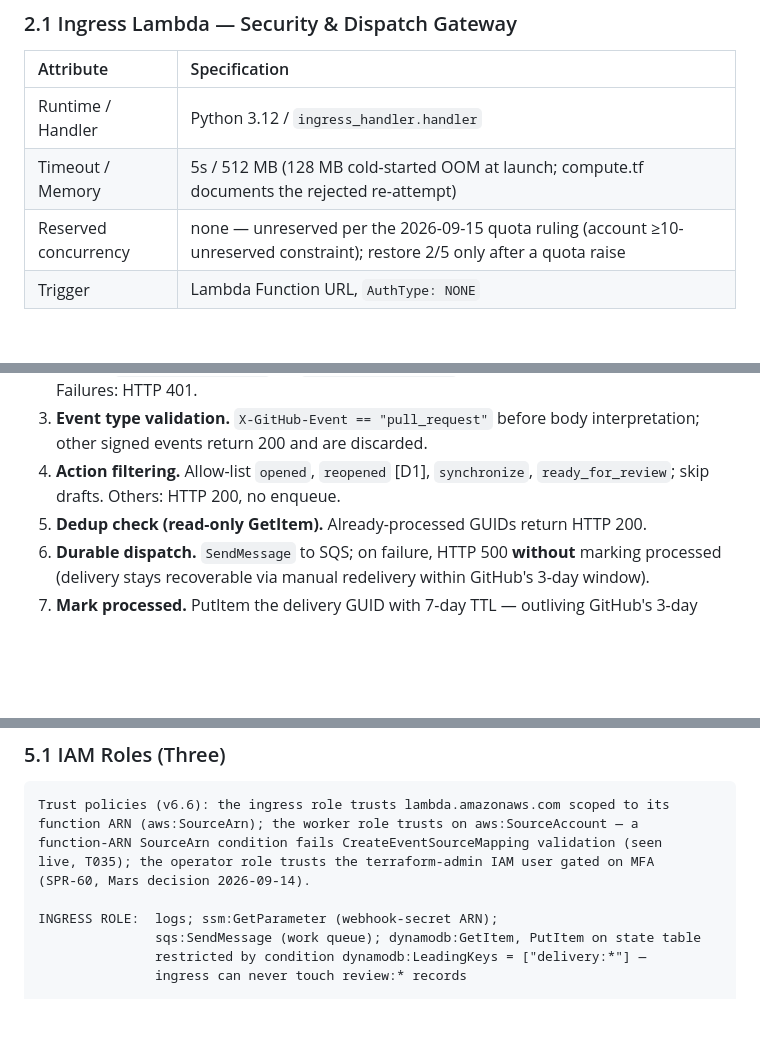
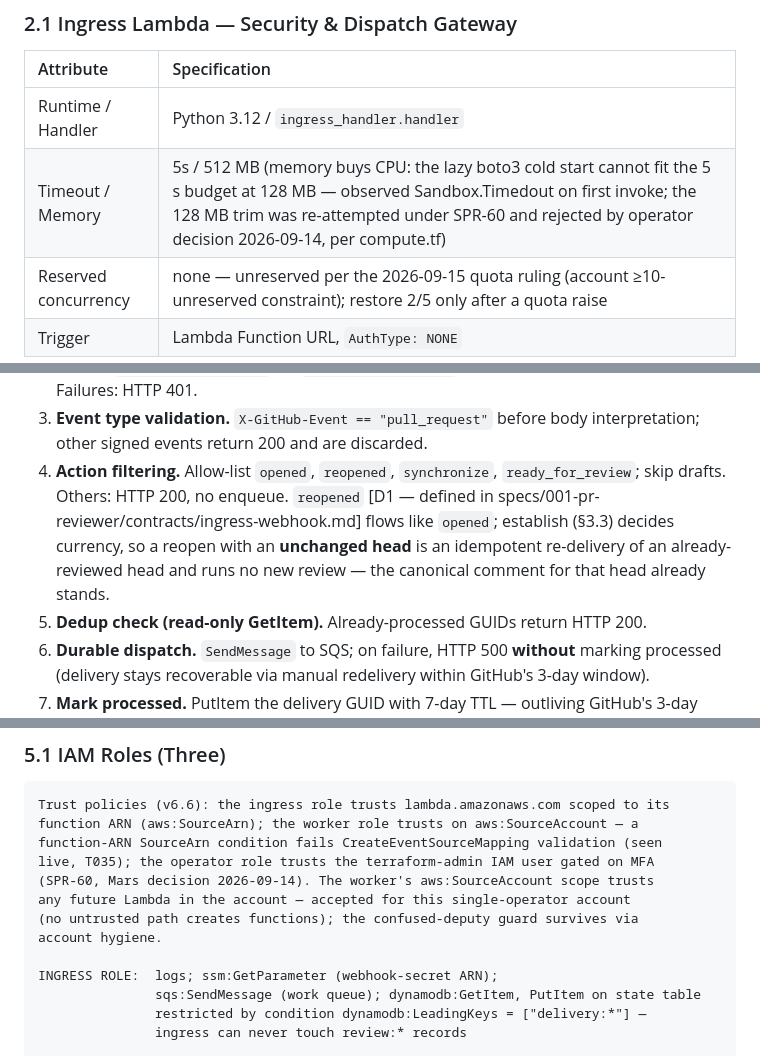
Before and after one commit to CarreroMarcos/pr-reviewer, a Markdown page: docs/HLD.md, 3 parts joined by grey strips. GitHub-like rendering; blank space fills up the shorter version.

Commit message:
docs: reopened×establish semantics, D1 pointer, memory rationale, trust scope (review round 2)

```diff
--- a/docs/HLD.md
+++ b/docs/HLD.md
@@ -102,7 +102,7 @@ The invariant is honest about distributed-systems reality: a database cannot ato
 | Attribute | Specification |
 | :--- | :--- |
 | Runtime / Handler | Python 3.12 / `ingress_handler.handler` |
-| Timeout / Memory | 5s / 512 MB (128 MB cold-started OOM at launch; compute.tf documents the rejected re-attempt) |
+| Timeout / Memory | 5s / 512 MB (memory buys CPU: the lazy boto3 cold start cannot fit the 5 s budget at 128 MB — observed Sandbox.Timedout on first invoke; the 128 MB trim was re-attempted under SPR-60 and rejected by operator decision 2026-09-14, per compute.tf) |
 | Reserved concurrency | none — unreserved per the 2026-09-15 quota ruling (account ≥10-unreserved constraint); restore 2/5 only after a quota raise |
 | Trigger | Lambda Function URL, `AuthType: NONE` |
 
@@ -111,7 +111,7 @@ The invariant is honest about distributed-systems reality: a database cannot ato
 1. **Body normalization.** Reject bodies > 1 MiB with HTTP 413 **before** decoding — legitimate PR webhooks are metadata-only and far smaller; this bounds memory work on a public endpoint. Otherwise, if `event["isBase64Encoded"]`, `base64.b64decode` first; verify HMAC over the decoded raw bytes — never parsed JSON.
 2. **HMAC verification.** Constant-time compare of the complete `"sha256=" + hexdigest` string against `X-Hub-Signature-256` via `hmac.compare_digest`; case-insensitive header lookup. Failures: HTTP 401.
 3. **Event type validation.** `X-GitHub-Event == "pull_request"` before body interpretation; other signed events return 200 and are discarded.
-4. **Action filtering.** Allow-list `opened`, `reopened` [D1], `synchronize`, `ready_for_review`; skip drafts. Others: HTTP 200, no enqueue.
+4. **Action filtering.** Allow-list `opened`, `reopened`, `synchronize`, `ready_for_review`; skip drafts. Others: HTTP 200, no enqueue. `reopened` [D1 — defined in specs/001-pr-reviewer/contracts/ingress-webhook.md] flows like `opened`; establish (§3.3) decides currency, so a reopen with an **unchanged head** is an idempotent re-delivery of an already-reviewed head and runs no new review — the canonical comment for that head already stands.
 5. **Dedup check (read-only GetItem).** Already-processed GUIDs return HTTP 200.
 6. **Durable dispatch.** `SendMessage` to SQS; on failure, HTTP 500 **without** marking processed (delivery stays recoverable via manual redelivery within GitHub's 3-day window).
 7. **Mark processed.** PutItem the delivery GUID with 7-day TTL — outliving GitHub's 3-day redelivery window by design.
@@ -333,7 +333,10 @@ Trust policies (v6.6): the ingress role trusts lambda.amazonaws.com scoped to it
 function ARN (aws:SourceArn); the worker role trusts on aws:SourceAccount — a
 function-ARN SourceArn condition fails CreateEventSourceMapping validation (seen
 live, T035); the operator role trusts the terraform-admin IAM user gated on MFA
-(SPR-60, Mars decision 2026-09-14).
+(SPR-60, Mars decision 2026-09-14). The worker's aws:SourceAccount scope trusts
+any future Lambda in the account — accepted for this single-operator account
+(no untrusted path creates functions); the confused-deputy guard survives via
+account hygiene.
 
 INGRESS ROLE:  logs; ssm:GetParameter (webhook-secret ARN);
                sqs:SendMessage (work queue); dynamodb:GetItem, PutItem on state table
```
Also changed, not shown: other parts of docs/HLD.md (+1 -1 lines).
